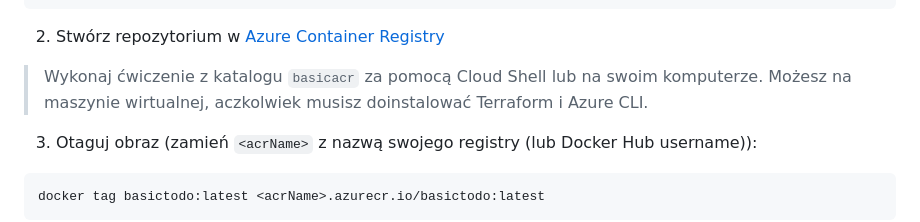
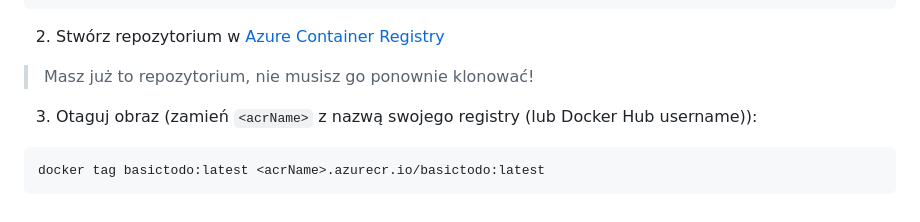
Before and after one commit to wguzik/basic, a Markdown page: basictodo/README.md, the part around the change. Drawn GitHub-style.

```diff
--- a/basictodo/README.md
+++ b/basictodo/README.md
@@ -311,7 +311,7 @@ sudo apt-get install terraform
 
 2. Stwórz repozytorium w [Azure Container Registry](../basicacr)
 
-> Wykonaj ćwiczenie z katalogu `basicacr` za pomocą Cloud Shell lub na swoim komputerze. Możesz na maszynie wirtualnej, aczkolwiek musisz doinstalować Terraform i Azure CLI.
+> Masz już to repozytorium, nie musisz go ponownie klonować!
 
 3. Otaguj obraz (zamień `<acrName>` z nazwą swojego registry (lub Docker Hub username)):
 
```
